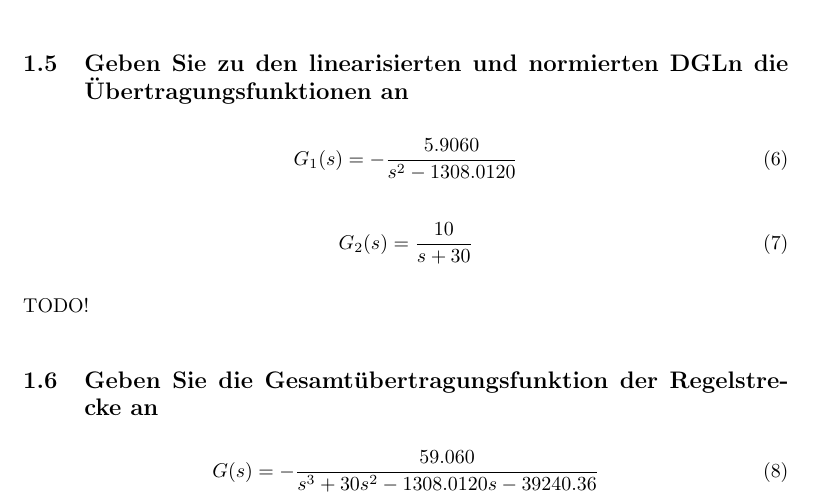
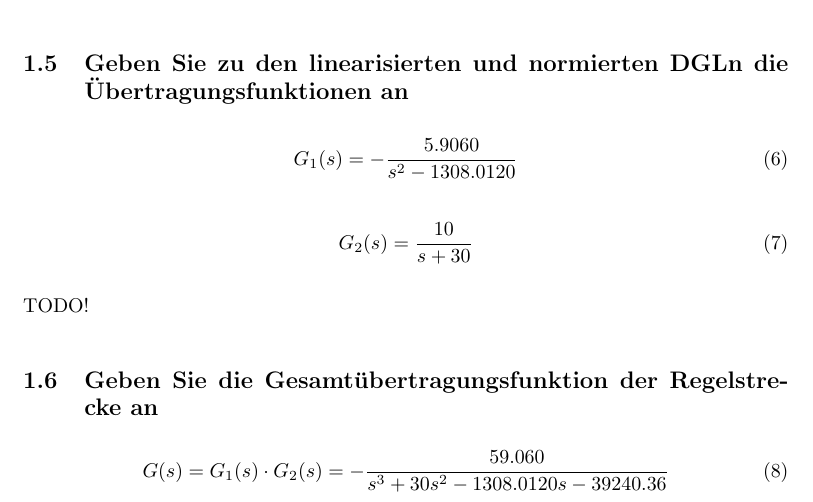
Before and after one commit to minf/minf_mo_p4, a LaTeX document (protocol.tex): part of page 4 of 4, cut so that both start at the same text. Compiled offline with pdfLaTeX.

Commit message:
1f extended

```diff
--- a/protocol.tex
+++ b/protocol.tex
@@ -159,7 +159,7 @@ TODO!
 \subsection{Geben Sie die Gesamtübertragungsfunktion der Regelstrecke an}
 
 \begin{equation}
-  G(s) = - \frac{59.060}{s^3 + 30 s^2 - 1308.0120 s - 39240.36}
+  G(s) = G_1(s) \cdot G_2(s) = - \frac{59.060}{s^3 + 30 s^2 - 1308.0120 s - 39240.36}
 \end{equation}
 
 \end{document}
```
Also changed, not shown: protocol.pdf, 1 other file.
